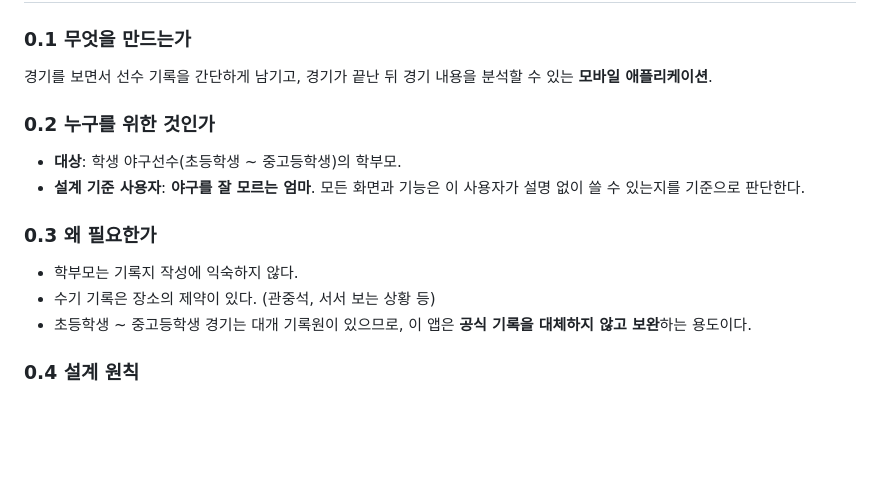
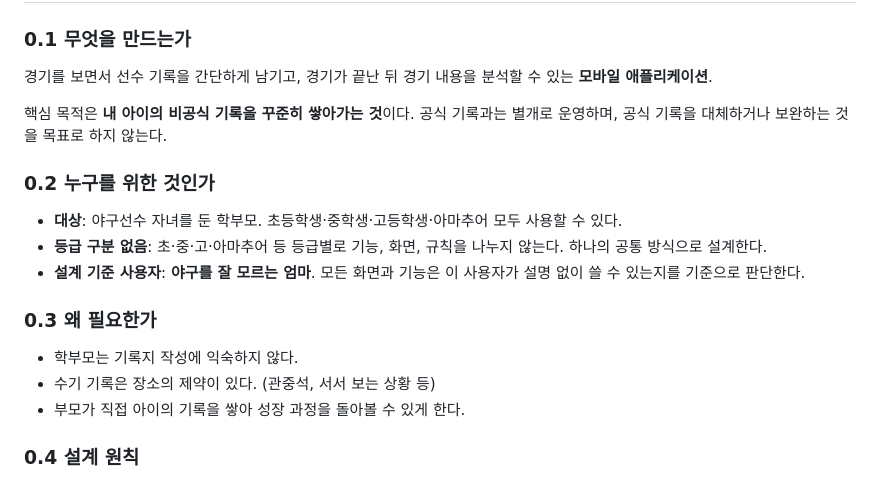
Before and after one commit to Hoyasiro/baseball_counter_stat_cal, a Markdown page: CLAUDE.md, the part around the change. Rendered like a GitHub page; blank space fills up the shorter version.

Commit message:
docs: 코딩 지침서 갱신 (프로젝트 목적을 비공식 기록 축적으로 수정, 등급 구분 제거)
Co-Authored-By: Claude Opus 5.5 <noreply@anthropic.com>
Claude-Session: https://claude.ai/code/session_01EWKJfAha6pwPFpmUnfqK2T

```diff
--- a/CLAUDE.md
+++ b/CLAUDE.md
@@ -11,14 +11,17 @@
 ### 0.1 무엇을 만드는가
 경기를 보면서 선수 기록을 간단하게 남기고, 경기가 끝난 뒤 경기 내용을 분석할 수 있는 **모바일 애플리케이션**.
 
+핵심 목적은 **내 아이의 비공식 기록을 꾸준히 쌓아가는 것**이다. 공식 기록과는 별개로 운영하며, 공식 기록을 대체하거나 보완하는 것을 목표로 하지 않는다.
+
 ### 0.2 누구를 위한 것인가
-- **대상**: 학생 야구선수(초등학생 ~ 중고등학생)의 학부모.
+- **대상**: 야구선수 자녀를 둔 학부모. 초등학생·중학생·고등학생·아마추어 모두 사용할 수 있다.
+- **등급 구분 없음**: 초·중·고·아마추어 등 등급별로 기능, 화면, 규칙을 나누지 않는다. 하나의 공통 방식으로 설계한다.
 - **설계 기준 사용자**: **야구를 잘 모르는 엄마**. 모든 화면과 기능은 이 사용자가 설명 없이 쓸 수 있는지를 기준으로 판단한다.
 
 ### 0.3 왜 필요한가
 - 학부모는 기록지 작성에 익숙하지 않다.
 - 수기 기록은 장소의 제약이 있다. (관중석, 서서 보는 상황 등)
-- 초등학생 ~ 중고등학생 경기는 대개 기록원이 있으므로, 이 앱은 **공식 기록을 대체하지 않고 보완**하는 용도이다.
+- 부모가 직접 아이의 기록을 쌓아 성장 과정을 돌아볼 수 있게 한다.
 
 ### 0.4 설계 원칙
 - **휴대성 최우선**: 한 손으로 들고 경기를 보면서 쓸 수 있어야 한다.
```
